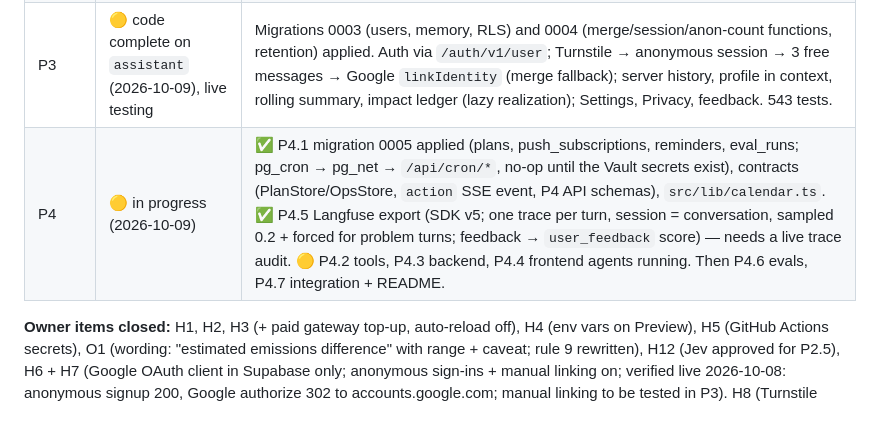
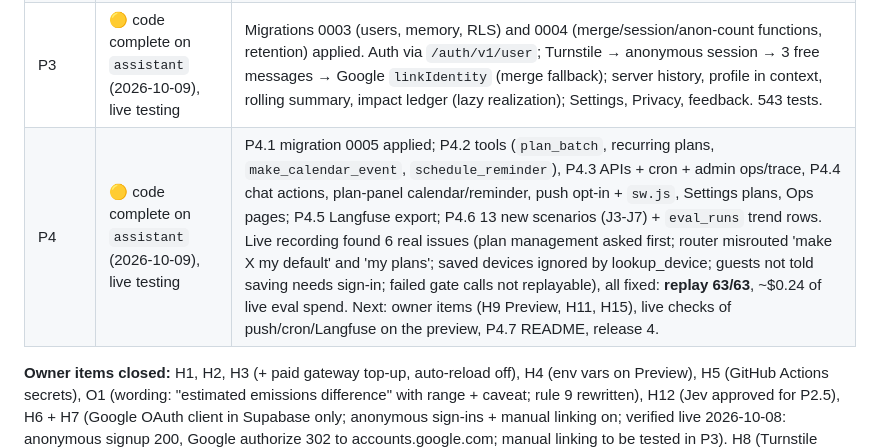
Before and after one commit to nivesh22/greenwindow, a Markdown page: docs/agent-execution-plan.md, the part around the change. Drawn GitHub-style; blank space fills up the shorter version.

Commit message:
Plan status: P4 code complete on assistant, replay 63/63
Co-Authored-By: Claude Opus 5.5 <noreply@anthropic.com>

```diff
--- a/docs/agent-execution-plan.md
+++ b/docs/agent-execution-plan.md
@@ -243,7 +243,7 @@ Last updated 2026-10-08 (late evening). Integration branch `assistant`; preview:
 | P1b | 🟡 in progress | ✅ P1b.2 plan panel two-way sync, two-column layout, "How I got this" drawer. ✅ P1b.3 migration 0002 (80% alert, `reset_budget`, `budget_status`) **applied and checked live**; limit tests; health keepalive in `pipeline.yml`; `sse-test` removed. ✅ P1b.4 `explain_uncertainty`. ✅ Functions in `dub1`. 🟡 P1b.1 grounding check + circuit breaker (harness agent running). Then P1b.5: integration (`messages_left` in `turn_start`), live check, owner review, **release 1** (`assistant` → `main`). 206 tests green. |
 | P2 | 🟡 in progress (agents started 2026-10-08) | Gates on rules + Gemini classifier first, then Jev adapter (approved, H12). Live evals can use the GitHub secrets (H5). |
 | P3 | 🟡 code complete on `assistant` (2026-10-09), live testing | Migrations 0003 (users, memory, RLS) and 0004 (merge/session/anon-count functions, retention) applied. Auth via `/auth/v1/user`; Turnstile → anonymous session → 3 free messages → Google `linkIdentity` (merge fallback); server history, profile in context, rolling summary, impact ledger (lazy realization); Settings, Privacy, feedback. 543 tests. |
-| P4 | 🟡 in progress (2026-10-09) | ✅ P4.1 migration 0005 applied (plans, push_subscriptions, reminders, eval_runs; pg_cron → pg_net → `/api/cron/*`, no-op until the Vault secrets exist), contracts (PlanStore/OpsStore, `action` SSE event, P4 API schemas), `src/lib/calendar.ts`. ✅ P4.5 Langfuse export (SDK v5; one trace per turn, session = conversation, sampled 0.2 + forced for problem turns; feedback → `user_feedback` score) — needs a live trace audit. 🟡 P4.2 tools, P4.3 backend, P4.4 frontend agents running. Then P4.6 evals, P4.7 integration + README. |
+| P4 | 🟡 code complete on `assistant` (2026-10-09), live testing | P4.1 migration 0005 applied; P4.2 tools (`plan_batch`, recurring plans, `make_calendar_event`, `schedule_reminder`), P4.3 APIs + cron + admin ops/trace, P4.4 chat actions, plan-panel calendar/reminder, push opt-in + `sw.js`, Settings plans, Ops pages; P4.5 Langfuse export; P4.6 13 new scenarios (J3-J7) + `eval_runs` trend rows. Live recording found 6 real issues (plan management asked first; router misrouted 'make X my default' and 'my plans'; saved devices ignored by lookup_device; guests not told saving needs sign-in; failed gate calls not replayable), all fixed: **replay 63/63**, ~$0.24 of live eval spend. Next: owner items (H9 Preview, H11, H15), live checks of push/cron/Langfuse on the preview, P4.7 README, release 4. |
 
 **Owner items closed:** H1, H2, H3 (+ paid gateway top-up, auto-reload off), H4 (env vars on Preview), H5 (GitHub Actions secrets), O1 (wording: "estimated emissions difference" with range + caveat; rule 9 rewritten), H12 (Jev approved for P2.5), H6 + H7 (Google OAuth client in Supabase only; anonymous sign-ins + manual linking on; verified live 2026-10-08: anonymous signup 200, Google authorize 302 to accounts.google.com; manual linking to be tested in P3). H8 (Turnstile widget for both hostnames; secret verified live against siteverify 2026-10-08). **Next owner items:** H14 (make `agent-evals (replay)` a required check on `main` — ready now), then H9 (VAPID) and H10 (Langfuse) for P4.
 
```
